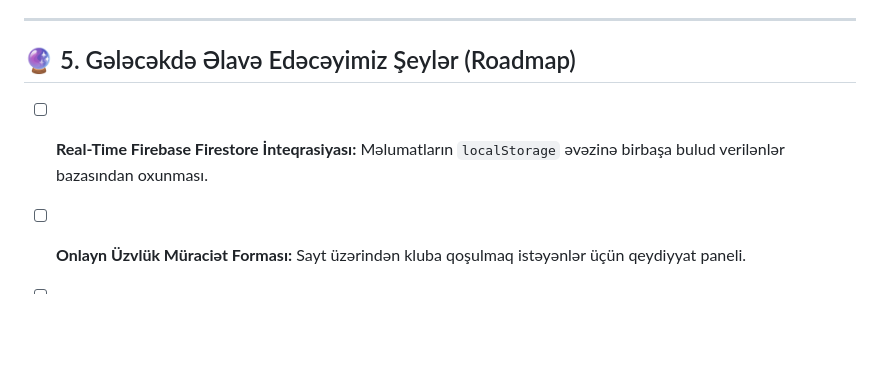
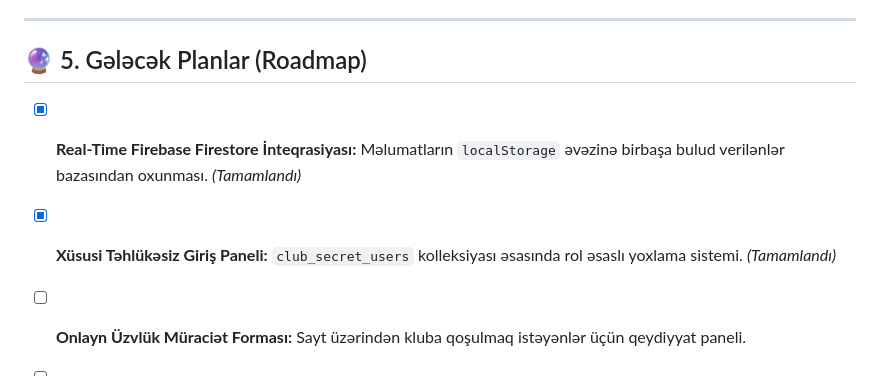
Before and after one commit to EcoStartupHub/eco-startup-site, a Markdown page: README.md, the part around one of its changes. GitHub-like rendering; blank space fills up the shorter version.

```diff
--- a/README.md
+++ b/README.md
@@ -51,8 +59,9 @@ Sistemdə istifadəçilərin qeydiyyatı və təhlükəsizliyi **Firebase Authen
 
 ---
 
-## 🔮 5. Gələcəkdə Əlavə Edəcəyimiz Şeylər (Roadmap)
+## 🔮 5. Gələcək Planlar (Roadmap)
 
-* [ ] **Real-Time Firebase Firestore İnteqrasiyası:** Məlumatların `localStorage` əvəzinə birbaşa bulud verilənlər bazasından oxunması.
+* [x] **Real-Time Firebase Firestore İnteqrasiyası:** Məlumatların `localStorage` əvəzinə birbaşa bulud verilənlər bazasından oxunması. *(Tamamlandı)*
+* [x] **Xüsusi Təhlükəsiz Giriş Paneli:** `club_secret_users` kolleksiyası əsasında rol əsaslı yoxlama sistemi. *(Tamamlandı)*
 * [ ] **Onlayn Üzvlük Müraciət Forması:** Sayt üzərindən kluba qoşulmaq istəyənlər üçün qeydiyyat paneli.
 * [ ] **Layihə İzləmə Sistemi (Kanban Taxtası):** Eko-start-up ideyalarının mərhələlərini izləmək üçün daxili modul.
```
Also changed, not shown: other parts of README.md (+28 -20 lines).
